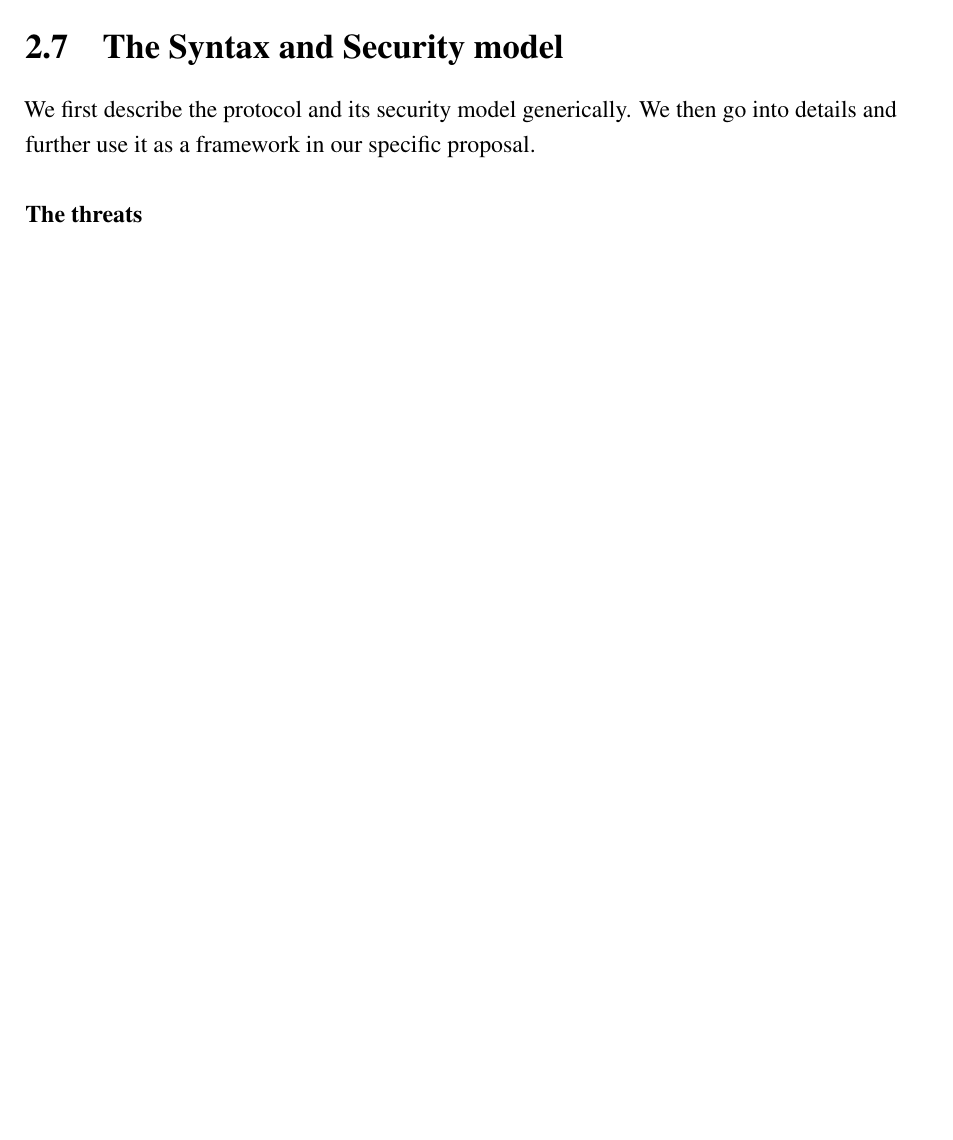
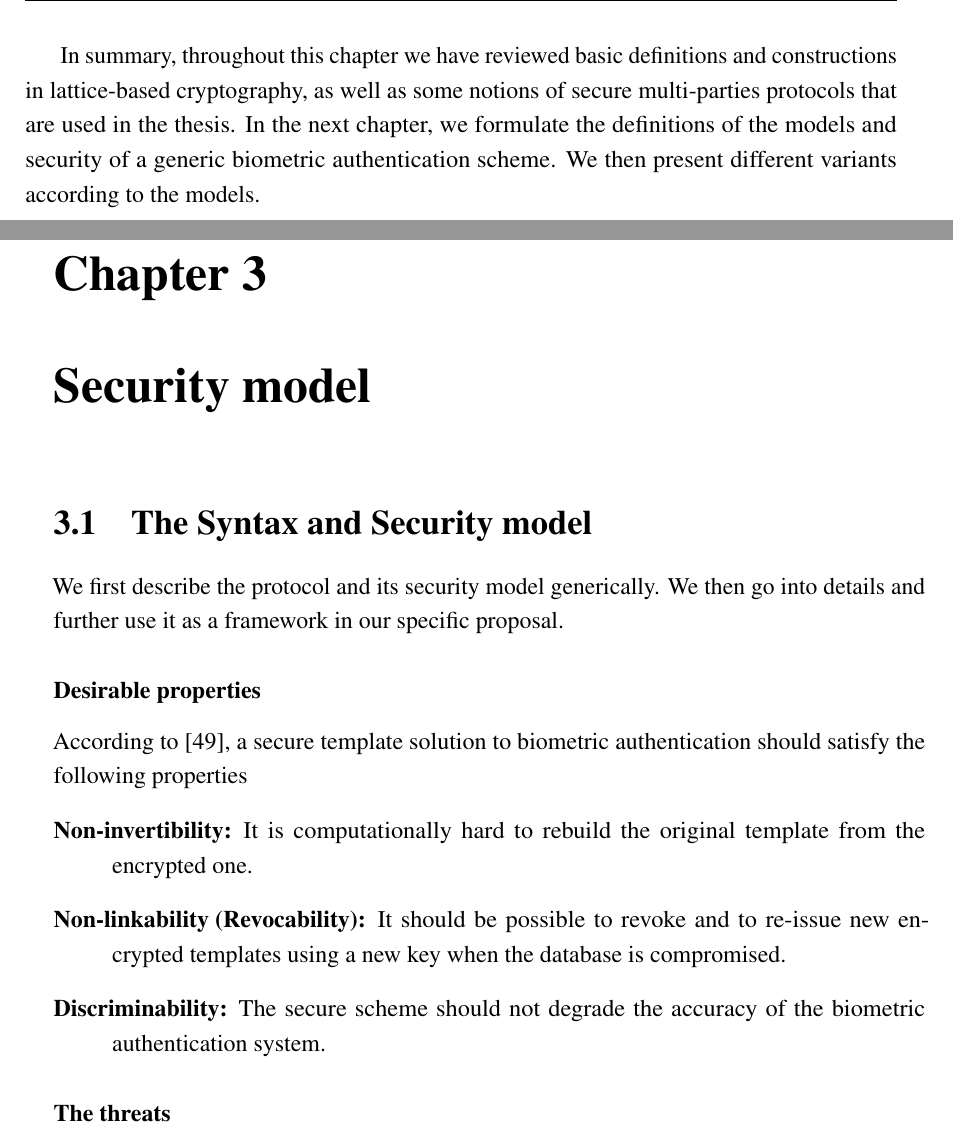
Before and after one commit to rimrim/thesis, a LaTeX thesis (thesis.tex, which reads Chapter2/chapter2.tex): part of page 64 of 144 before the commit and two parts of pages 64 and 65 of 146 after it, the two joined at a grey line, cut at the place of the change, the shorter picture padded with empty space. Compiled offline with pdfLaTeX.

Commit message:
split chapter

```diff
--- a/Chapter2/chapter2.tex
+++ b/Chapter2/chapter2.tex
@@ -1951,18 +1956,26 @@ Efficient implementations of Oblivious Transfer can be found in \cite{naor2001ef
+In summary, throughout this chapter we have reviewed basic definitions and
+constructions in lattice-based cryptography, as well as some notions of secure
+multi-parties protocols that are used in the thesis. In the next chapter, we
+formulate the definitions of the models and security of a generic biometric
+authentication scheme. We then present different variants according to the
+models.
+
+\chapter{Security model}
 
 \section{The Syntax and Security model}
 \label{sec:syntaxModel}
 We first describe the protocol and its security model generically.  We then go into details and further use it as a framework in our specific proposal.
 
-% \subsubsection{Desirable properties}
-% \label{sec:privacyProps}
-% According to \cite{jain201650}, a secure template solution to biometric authentication should satisfy the following
-% properties
-% \begin{description}
-% \item[Non-invertibility:] It is computationally hard to rebuild the original template from the encrypted one.
-% \item[Non-linkability (Revocability):] It should be possible to revoke and to re-issue new encrypted templates using a
-%   new key when the database is compromised.
-% \item[Discriminability:] The secure scheme should not degrade the accuracy of the biometric authentication system.
-% \end{description}
+\subsubsection{Desirable properties}
+\label{sec:privacyProps}
+According to \cite{jain201650}, a secure template solution to biometric authentication should satisfy the following
+properties
+\begin{description}
+\item[Non-invertibility:] It is computationally hard to rebuild the original template from the encrypted one.
+\item[Non-linkability (Revocability):] It should be possible to revoke and to re-issue new encrypted templates using a
+  new key when the database is compromised.
+\item[Discriminability:] The secure scheme should not degrade the accuracy of the biometric authentication system.
+\end{description}
 \subsubsection{The threats}
 \label{sec:privacyReqs}
 There are common security threats to many authentication systems such as Trojan horse, replay, man-in-the-middle (MITM)
```
Also changed, not shown: Chapter2/chapter2.tex (9 more changed lines).
